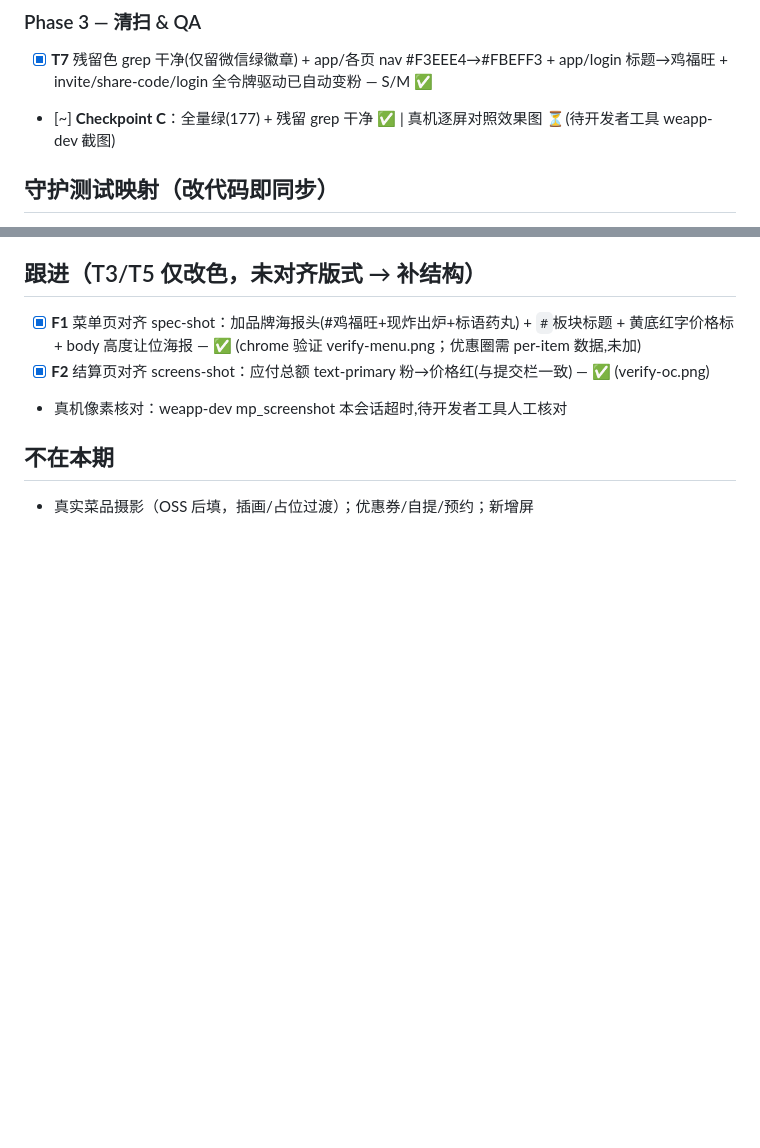
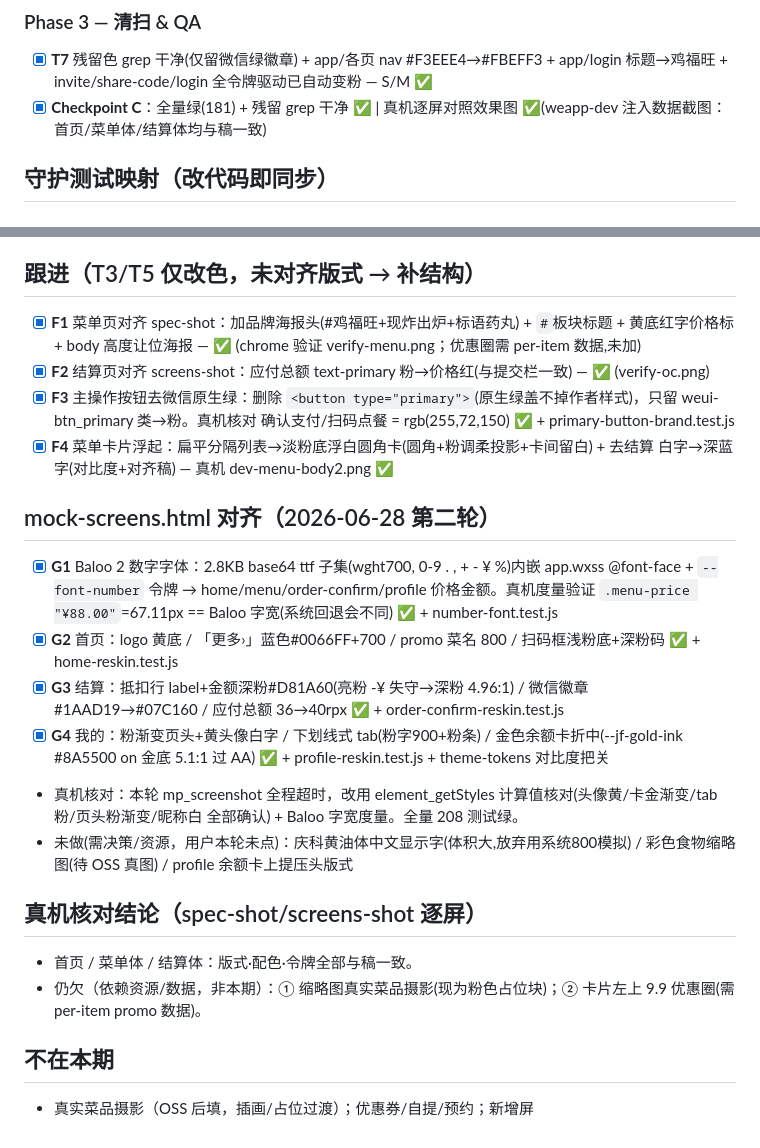
Before and after one commit to ddannyc/table-order, a Markdown page: tasks/todo.md, 2 parts joined by grey strips. Rendered like a GitHub page; blank space fills up the shorter version.

Commit message:
docs(tasks): log mock-screens alignment round (Baloo 2 + G1-G4)
Co-Authored-By: Claude Opus 4.8 <noreply@anthropic.com>

```diff
--- a/tasks/todo.md
+++ b/tasks/todo.md
@@ -28,7 +28,7 @@ nudged 工作值：`--price-ink #D11414`(红字 on 卡)、`--pink-deep #D81A60`(
 
 ### Phase 3 — 清扫 & QA
 - [x] **T7** 残留色 grep 干净(仅留微信绿徽章) + app/各页 nav #F3EEE4→#FBEFF3 + app/login 标题→鸡福旺 + invite/share-code/login 全令牌驱动已自动变粉 — S/M ✅
-- [~] **Checkpoint C**：全量绿(177) + 残留 grep 干净 ✅ | 真机逐屏对照效果图 ⏳(待开发者工具 weapp-dev 截图)
+- [x] **Checkpoint C**：全量绿(181) + 残留 grep 干净 ✅ | 真机逐屏对照效果图 ✅(weapp-dev 注入数据截图：首页/菜单体/结算体均与稿一致)
 
 ## 守护测试映射（改代码即同步）
 - T1 → `theme-tokens.test.js`
@@ -39,7 +39,20 @@ nudged 工作值：`--price-ink #D11414`(红字 on 卡)、`--pink-deep #D81A60`(
 ## 跟进（T3/T5 仅改色，未对齐版式 → 补结构）
 - [x] **F1** 菜单页对齐 spec-shot：加品牌海报头(#鸡福旺+现炸出炉+标语药丸) + `#`板块标题 + 黄底红字价格标 + body 高度让位海报 — ✅ (chrome 验证 verify-menu.png；优惠圈需 per-item 数据,未加)
 - [x] **F2** 结算页对齐 screens-shot：应付总额 text-primary 粉→价格红(与提交栏一致) — ✅ (verify-oc.png)
-- 真机像素核对：weapp-dev mp_screenshot 本会话超时,待开发者工具人工核对
+- [x] **F3** 主操作按钮去微信原生绿：删除 `<button type="primary">`(原生绿盖不掉作者样式)，只留 weui-btn_primary 类→粉。真机核对 确认支付/扫码点餐 = rgb(255,72,150) ✅ + primary-button-brand.test.js
+- [x] **F4** 菜单卡片浮起：扁平分隔列表→淡粉底浮白圆角卡(圆角+粉调柔投影+卡间留白) + 去结算 白字→深蓝字(对比度+对齐稿) — 真机 dev-menu-body2.png ✅
+
+## mock-screens.html 对齐（2026-06-28 第二轮）
+- [x] **G1** Baloo 2 数字字体：2.8KB base64 ttf 子集(wght700, 0-9 . , + - ¥ %)内嵌 app.wxss @font-face + `--font-number` 令牌 → home/menu/order-confirm/profile 价格金额。真机度量验证 `.menu-price "¥88.00"`=67.11px == Baloo 字宽(系统回退会不同) ✅ + number-font.test.js
+- [x] **G2** 首页：logo 黄底 / 「更多›」蓝色#0066FF+700 / promo 菜名 800 / 扫码框浅粉底+深粉码 ✅ + home-reskin.test.js
+- [x] **G3** 结算：抵扣行 label+金额深粉#D81A60(亮粉 -¥ 失守→深粉 4.96:1) / 微信徽章 #1AAD19→#07C160 / 应付总额 36→40rpx ✅ + order-confirm-reskin.test.js
+- [x] **G4** 我的：粉渐变页头+黄头像白字 / 下划线式 tab(粉字900+粉条) / 金色余额卡折中(--jf-gold-ink #8A5500 on 金底 5.1:1 过 AA) ✅ + profile-reskin.test.js + theme-tokens 对比度把关
+- 真机核对：本轮 mp_screenshot 全程超时，改用 element_getStyles 计算值核对(头像黄/卡金渐变/tab粉/页头粉渐变/昵称白 全部确认) + Baloo 字宽度量。全量 208 测试绿。
+- 未做(需决策/资源，用户本轮未点)：庆科黄油体中文显示字(体积大,放弃用系统800模拟) / 彩色食物缩略图(待 OSS 真图) / profile 余额卡上提压头版式
+
+## 真机核对结论（spec-shot/screens-shot 逐屏）
+- 首页 / 菜单体 / 结算体：版式·配色·令牌全部与稿一致。
+- 仍欠（依赖资源/数据，非本期）：① 缩略图真实菜品摄影(现为粉色占位块)；② 卡片左上 9.9 优惠圈(需 per-item promo 数据)。
 
 ## 不在本期
 - 真实菜品摄影（OSS 后填，插画/占位过渡）；优惠券/自提/预约；新增屏
```
